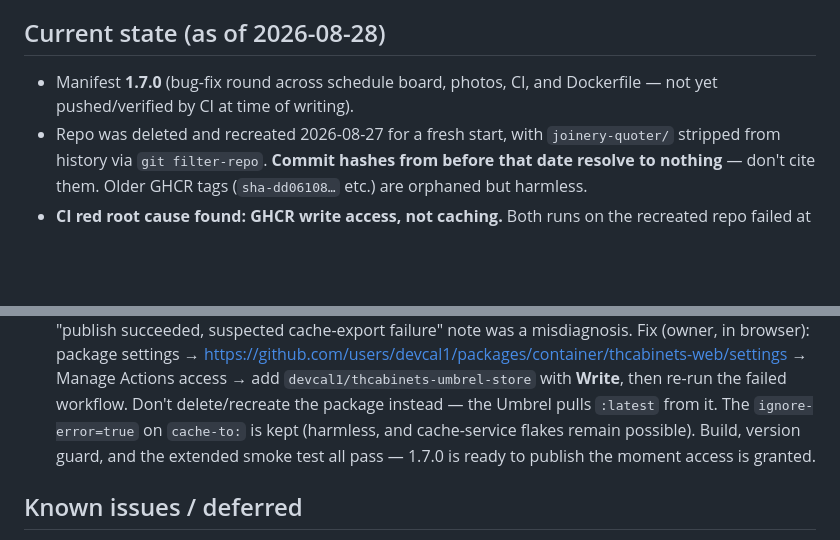
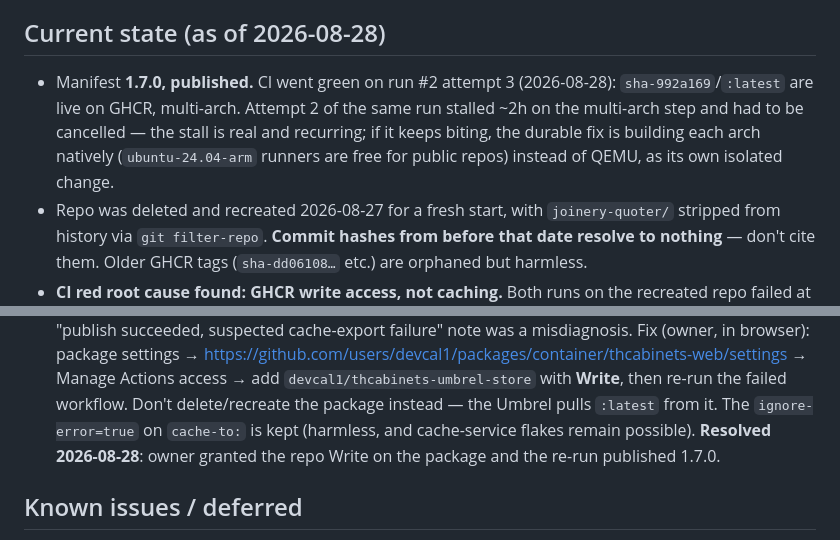
Before and after one commit to devcal1/thcabinets-umbrel-store, a Markdown page: CLAUDE.md, 2 parts joined by grey strips. Rendered like a GitHub page; blank space fills up the shorter version.

Commit message:
Record 1.7.0 publish and the multi-arch stall in CLAUDE.md
Package Write access granted, re-run went green, sha-992a169 and latest
are live on GHCR multi-arch. Notes the ~2h stalled attempt and the
native-arm-runner option if stalls recur.

Co-Authored-By: Claude Fable 5 <noreply@anthropic.com>

```diff
--- a/CLAUDE.md
+++ b/CLAUDE.md
@@ -72,8 +72,12 @@ schedule data or anything else with production-data risk.
 
 ## Current state (as of 2026-08-28)
 
-- Manifest **1.7.0** (bug-fix round across schedule board, photos, CI, and
-  Dockerfile — not yet pushed/verified by CI at time of writing).
+- Manifest **1.7.0, published.** CI went green on run #2 attempt 3
+  (2026-08-28): `sha-992a169`/`:latest` are live on GHCR, multi-arch. Attempt 2
+  of the same run stalled ~2h on the multi-arch step and had to be cancelled —
+  the stall is real and recurring; if it keeps biting, the durable fix is
+  building each arch natively (`ubuntu-24.04-arm` runners are free for public
+  repos) instead of QEMU, as its own isolated change.
 - Repo was deleted and recreated 2026-08-27 for a fresh start, with
   `joinery-quoter/` stripped from history via `git filter-repo`. **Commit hashes
   from before that date resolve to nothing** — don't cite them. Older GHCR tags
@@ -92,9 +96,9 @@ schedule data or anything else with production-data risk.
   Manage Actions access → add `devcal1/thcabinets-umbrel-store` with **Write**,
   then re-run the failed workflow. Don't delete/recreate the package instead —
   the Umbrel pulls `:latest` from it. The `ignore-error=true` on `cache-to:` is
-  kept (harmless, and cache-service flakes remain possible). Build, version
-  guard, and the extended smoke test all pass — 1.7.0 is ready to publish the
-  moment access is granted.
+  kept (harmless, and cache-service flakes remain possible). **Resolved
+  2026-08-28**: owner granted the repo Write on the package and the re-run
+  published 1.7.0.
 
 ## Known issues / deferred
 
```
